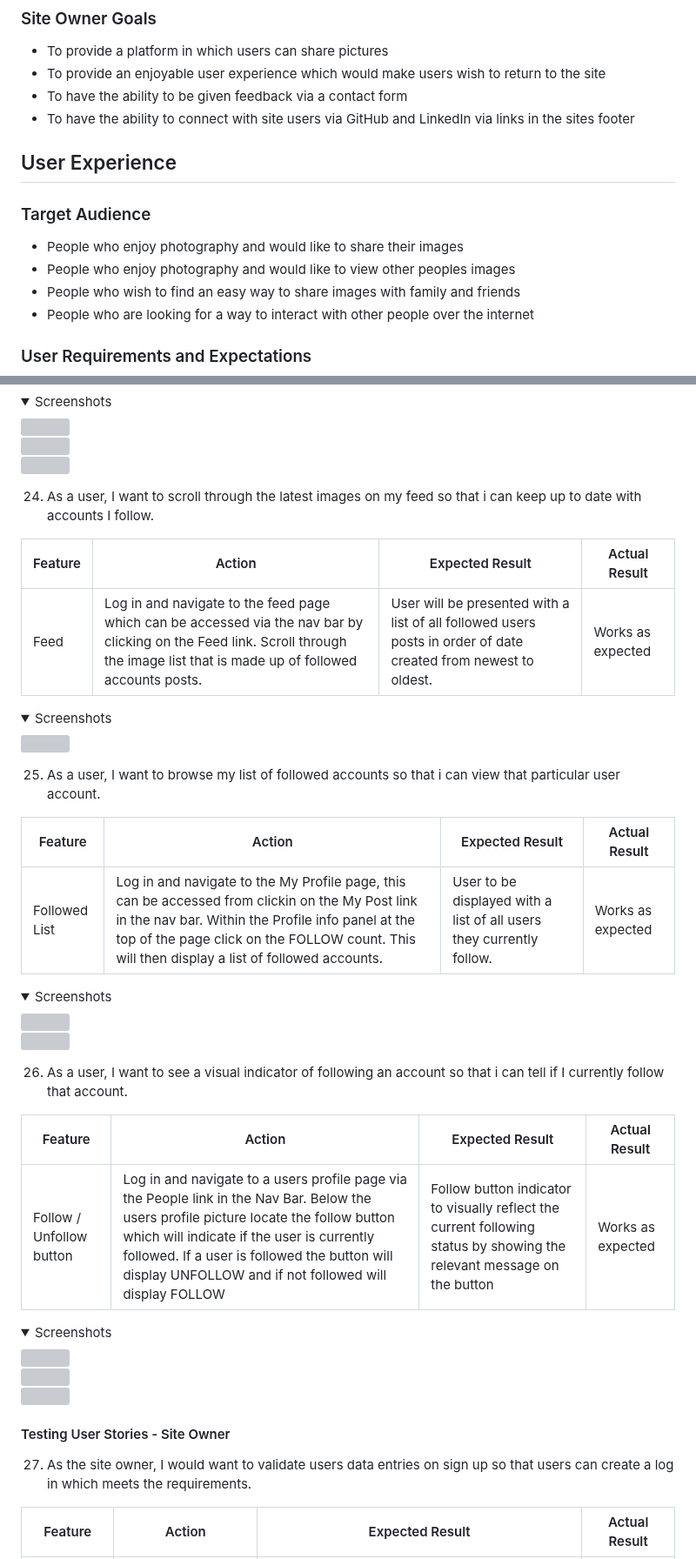
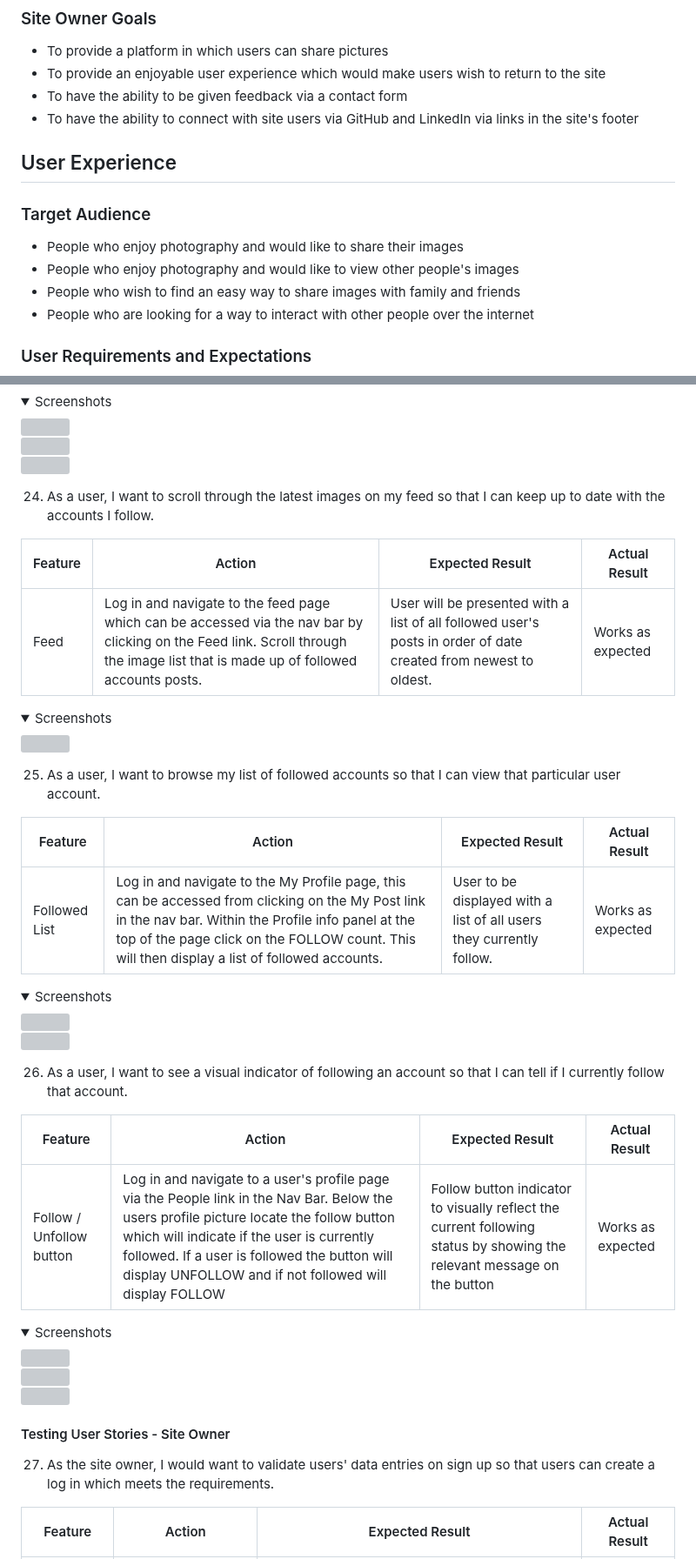
Before and after one commit to jkingportfolio/CI_PP4_Pic_Pals, a Markdown page: README.md, 2 parts joined by grey strips. Shown at 87% size. GitHub-like rendering; folded sections open; grey boxes are pictures that could not be loaded.

```diff
--- a/README.md
+++ b/README.md
@@ -73,14 +73,14 @@ The Pic Pals Social website has been developed to provide users the chance to po
 - To provide a platform in which users can share pictures
 - To provide an enjoyable user experience which would make users wish to return to the site
 - To have the ability to be given feedback via a contact form
-- To have the ability to connect with site users via GitHub and LinkedIn via links in the sites footer
+- To have the ability to connect with site users via GitHub and LinkedIn via links in the site's footer
 
 ## User Experience
 
 ### Target Audience
 
 - People who enjoy photography and would like to share their images
-- People who enjoy photography and would like to view other peoples images
+- People who enjoy photography and would like to view other people's images
 - People who wish to find an easy way to share images with family and friends
 - People who are looking for a way to interact with other people over the internet
 
@@ -1323,22 +1323,22 @@ To avoid unnecessary repetition of images, only the feature being referred to wi
 <img src="readme/testing/manual/23-site-feedback-3.png">
 </details>
 
-24. As a user, I want to scroll through the latest images on my feed so that i can keep up to date with accounts I follow.
-
-| Feature       | Action        | Expected Result  | Actual Result |
-| ------------- | ------------- | -------------    | ------------- |
-|  Feed  | Log in and navigate to the feed page which can be accessed via the nav bar by clicking on the Feed link. Scroll through the image list that is made up of followed accounts posts.  | User will be presented with a list of all followed users posts in order of date created from newest to oldest. | Works as expected |
+24. As a user, I want to scroll through the latest images on my feed so that I can keep up to date with the accounts I follow.
+
+| Feature       | Action        | Expected Result  | Actual Result |
+| ------------- | ------------- | -------------    | ------------- |
+|  Feed  | Log in and navigate to the feed page which can be accessed via the nav bar by clicking on the Feed link. Scroll through the image list that is made up of followed accounts posts.  | User will be presented with a list of all followed user's posts in order of date created from newest to oldest. | Works as expected |
 
 <details>
 <summary>Screenshots</summary>
 <img src="readme/testing/manual/24-feed-1.png">
 </details>
 
-25. As a user, I want to browse my list of followed accounts so that i can view that particular user account.
-
-| Feature       | Action        | Expected Result  | Actual Result |
-| ------------- | ------------- | -------------    | ------------- |
-| Followed List  | Log in and navigate to the My Profile page, this can be accessed from clickin on the My Post link in the nav bar. Within the Profile info panel at the top of the page click on the FOLLOW count. This will then display a list of followed accounts.  | User to be displayed with a list of all users they currently follow. | Works as expected |
+25. As a user, I want to browse my list of followed accounts so that I can view that particular user account.
+
+| Feature       | Action        | Expected Result  | Actual Result |
+| ------------- | ------------- | -------------    | ------------- |
+| Followed List  | Log in and navigate to the My Profile page, this can be accessed from clicking on the My Post link in the nav bar. Within the Profile info panel at the top of the page click on the FOLLOW count. This will then display a list of followed accounts.  | User to be displayed with a list of all users they currently follow. | Works as expected |
 
 <details>
 <summary>Screenshots</summary>
@@ -1346,11 +1346,11 @@ To avoid unnecessary repetition of images, only the feature being referred to wi
 <img src="readme/testing/manual/25-followed-list-2.png">
 </details>
 
-26. As a user, I want to see a visual indicator of following an account so that i can tell if I currently follow that account.
-
-| Feature       | Action        | Expected Result  | Actual Result |
-| ------------- | ------------- | -------------    | ------------- |
-|  Follow / Unfollow button  | Log in and navigate to a users profile page via the People link in the Nav Bar. Below the users profile picture locate the follow button which will indicate if the user is currently followed. If a user is followed the button will display UNFOLLOW and if not followed will display FOLLOW  | Follow button indicator to visually reflect the current following status by showing the relevant message on the button  | Works as expected |
+26. As a user, I want to see a visual indicator of following an account so that I can tell if I currently follow that account.
+
+| Feature       | Action        | Expected Result  | Actual Result |
+| ------------- | ------------- | -------------    | ------------- |
+|  Follow / Unfollow button  | Log in and navigate to a user's profile page via the People link in the Nav Bar. Below the users profile picture locate the follow button which will indicate if the user is currently followed. If a user is followed the button will display UNFOLLOW and if not followed will display FOLLOW  | Follow button indicator to visually reflect the current following status by showing the relevant message on the button  | Works as expected |
 
 <details>
 <summary>Screenshots</summary>
@@ -1363,7 +1363,7 @@ To avoid unnecessary repetition of images, only the feature being referred to wi
 
 #### Testing User Stories - Site Owner
 
-27. As the site owner, I would want to validate users data entries on sign up so that users can create a log in which meets the requirements.
+27. As the site owner, I would want to validate users' data entries on sign up so that users can create a log in which meets the requirements.
 
 | Feature       | Action        | Expected Result  | Actual Result |
 | ------------- | ------------- | -------------    | ------------- |
```
Also changed, not shown: other parts of README.md (+124 -124 lines).
